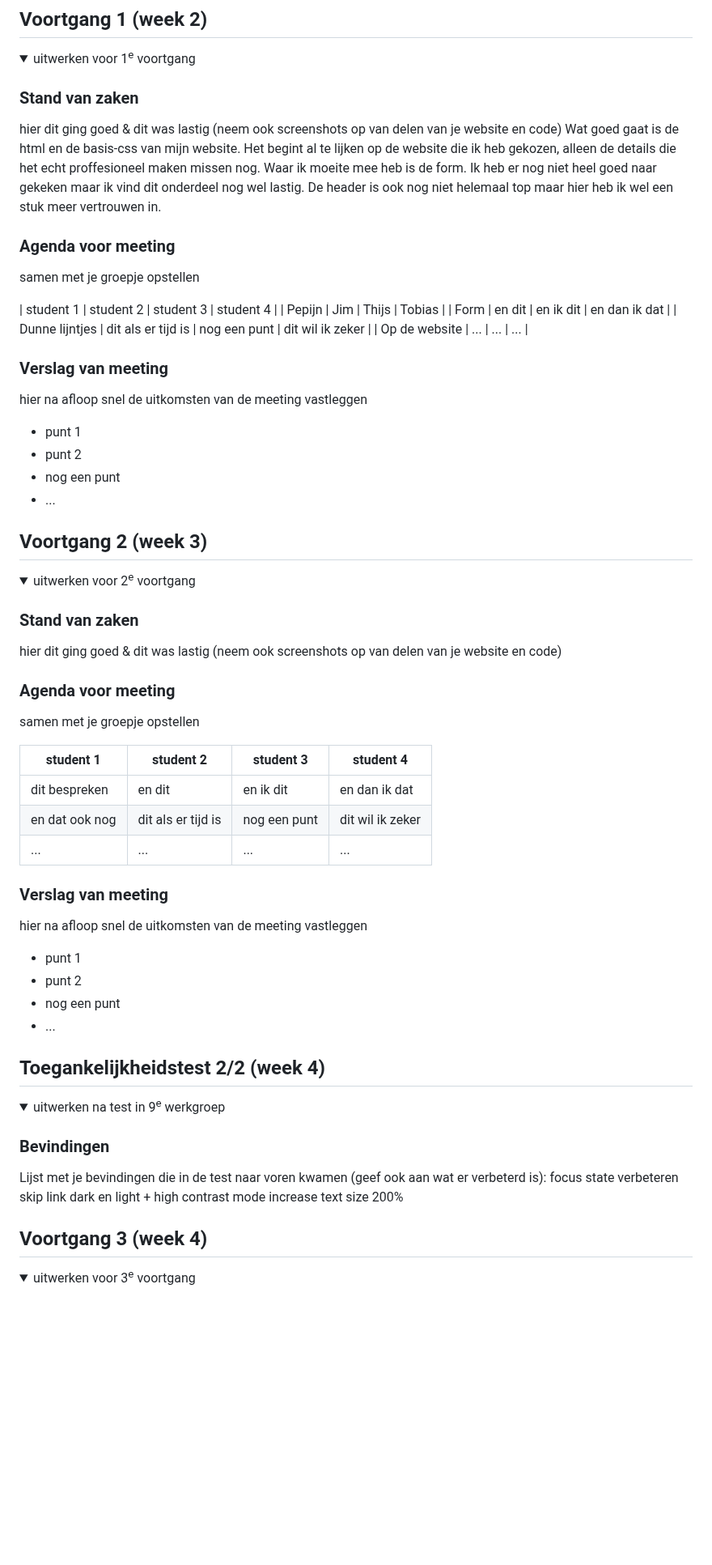
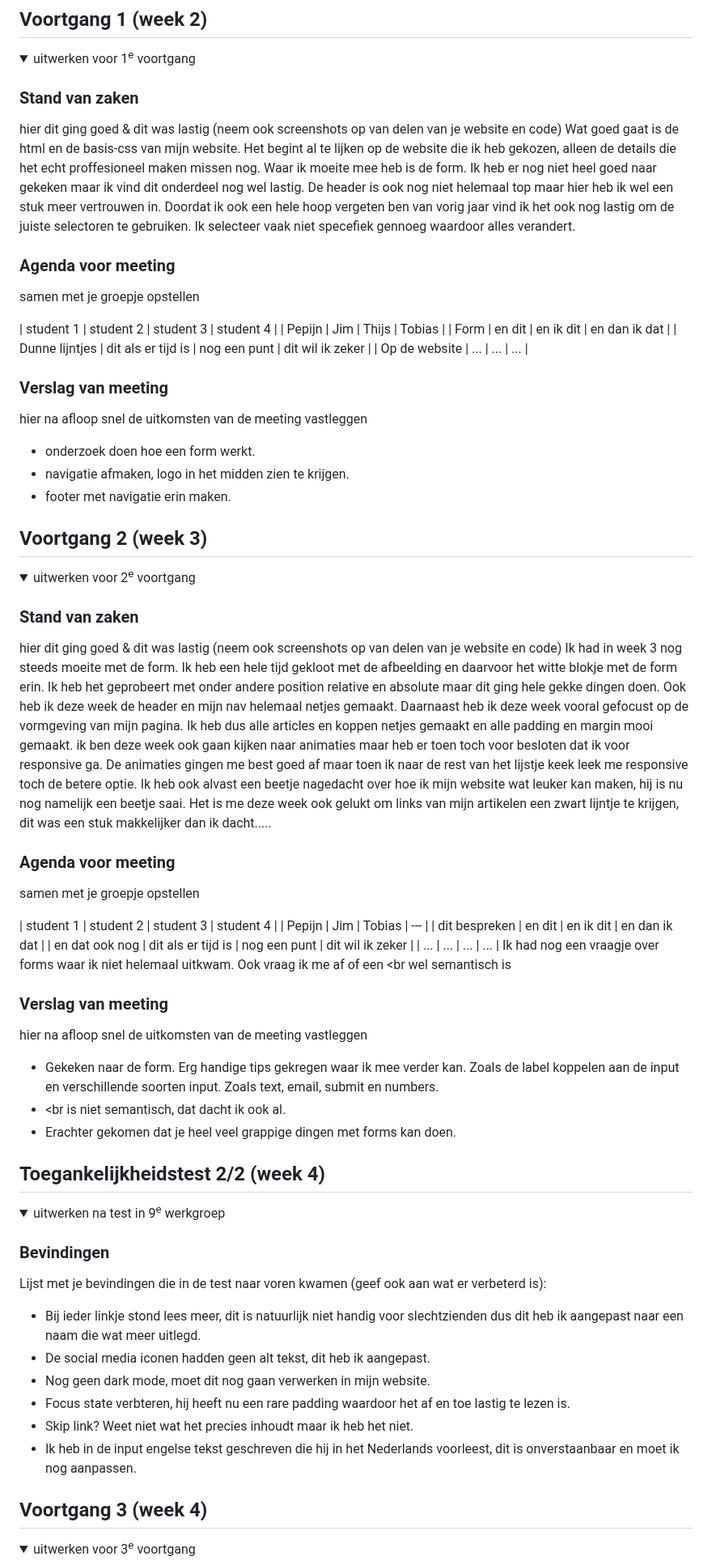
Before and after one commit to Poepijn/Pepijn205, a Markdown page: README.md, the part around one of its changes. Shown at 81% size. Drawn GitHub-style; folded sections open; blank space fills up the shorter version.

```diff
--- a/README.md
+++ b/README.md
@@ -105,7 +124,7 @@ Test bril
   ### Stand van zaken
   hier dit ging goed & dit was lastig (neem ook screenshots op van delen van je website en code)
 Wat goed gaat is de html en de basis-css van mijn website. Het begint al te lijken op de website die ik heb gekozen, alleen de details die het echt proffesioneel maken missen nog. Waar ik moeite mee heb is de
-form. Ik heb er nog niet heel goed naar gekeken maar ik vind dit onderdeel nog wel lastig. De header is ook nog niet helemaal top maar hier heb ik wel een stuk meer vertrouwen in.
+form. Ik heb er nog niet heel goed naar gekeken maar ik vind dit onderdeel nog wel lastig. De header is ook nog niet helemaal top maar hier heb ik wel een stuk meer vertrouwen in. Doordat ik ook een hele hoop vergeten ben van vorig jaar vind ik het ook nog lastig om de juiste selectoren te gebruiken. Ik selecteer vaak niet specefiek gennoeg waardoor alles verandert.
 
   ### Agenda voor meeting
   samen met je groepje opstellen
@@ -120,10 +139,9 @@ form. Ik heb er nog niet heel goed naar gekeken maar ik vind dit onderdeel nog w
   ### Verslag van meeting
   hier na afloop snel de uitkomsten van de meeting vastleggen
 
-  - punt 1
-  - punt 2
-  - nog een punt
-  - ...
+  - onderzoek doen hoe een form werkt.
+  - navigatie afmaken, logo in het midden zien te krijgen.
+  - footer met navigatie erin maken.
 
 </details>
 
@@ -138,25 +156,24 @@ form. Ik heb er nog niet heel goed naar gekeken maar ik vind dit onderdeel nog w
 
   ### Stand van zaken
   hier dit ging goed & dit was lastig (neem ook screenshots op van delen van je website en code)
-
+Ik had in week 3 nog steeds moeite met de form. Ik heb een hele tijd gekloot met de afbeelding en daarvoor het witte blokje met de form erin. Ik heb het geprobeert met onder andere position relative en absolute maar dit ging hele gekke dingen doen. Ook heb ik deze week de header en mijn nav helemaal netjes gemaakt. Daarnaast heb ik deze week vooral gefocust op de vormgeving van mijn pagina. Ik heb dus alle articles en koppen netjes gemaakt en alle padding en margin mooi gemaakt. ik ben deze week ook gaan kijken naar animaties maar heb er toen toch voor besloten dat ik voor responsive ga. De animaties gingen me best goed af maar toen ik naar de rest van het lijstje keek leek me responsive toch de betere optie. Ik heb ook alvast een beetje nagedacht over hoe ik mijn website wat leuker kan maken, hij is nu nog namelijk een beetje saai. Het is me deze week ook gelukt om links van mijn artikelen een zwart lijntje te krijgen, dit was een stuk makkelijker dan ik dacht.....
 
   ### Agenda voor meeting
   samen met je groepje opstellen
 
   | student 1      | student 2          | student 3    | student 4        |
-  | ---            | ---                | ---          | ---              |
+  | Pepijn         | Jim                | Tobias       | ---              |
   | dit bespreken  | en dit             | en ik dit    | en dan ik dat    |
   | en dat ook nog | dit als er tijd is | nog een punt | dit wil ik zeker |
   | ...            | ...                | ...          | ...              |
-
+Ik had nog een vraagje over forms waar ik niet helemaal uitkwam. Ook vraag ik me af of een <br wel semantisch is
 
   ### Verslag van meeting
   hier na afloop snel de uitkomsten van de meeting vastleggen
 
-  - punt 1
-  - punt 2
-  - nog een punt
-- ...
+  - Gekeken naar de form. Erg handige tips gekregen waar ik mee verder kan. Zoals de label koppelen aan de input en verschillende soorten input. Zoals text, email, submit en numbers.
+  - <br is niet semantisch, dat dacht ik ook al.
+  - Erachter gekomen dat je heel veel grappige dingen met forms kan doen.
 
 </details>
 
@@ -171,15 +188,14 @@ form. Ik heb er nog niet heel goed naar gekeken maar ik vind dit onderdeel nog w
 
   ### Bevindingen
   Lijst met je bevindingen die in de test naar voren kwamen (geef ook aan wat er verbeterd is):
-focus state verbeteren
-skip link
-dark en light + high contrast mode
-increase text size 200%
-</details>
-
-
-
-
+<ul>
+  <li>Bij ieder linkje stond lees meer, dit is natuurlijk niet handig voor slechtzienden dus dit heb ik aangepast naar een naam die wat meer uitlegd.</li>
+  <li>De social media iconen hadden geen alt tekst, dit heb ik aangepast.</li>
+  <li>Nog geen dark mode, moet dit nog gaan verwerken in mijn website.</li>
+  <li>Focus state verbteren, hij heeft nu een rare padding waardoor het af en toe lastig te lezen is.</li>
+  <li>Skip link? Weet niet wat het precies inhoudt maar ik heb het niet.</li>
+  <li>Ik heb in de input engelse tekst geschreven die hij in het Nederlands voorleest, dit is onverstaanbaar en moet ik nog aanpassen.</li>
+</ul>
 
 ## Voortgang 3 (week 4)
 
```
Also changed, not shown: other parts of README.md (+24 -6 lines).
